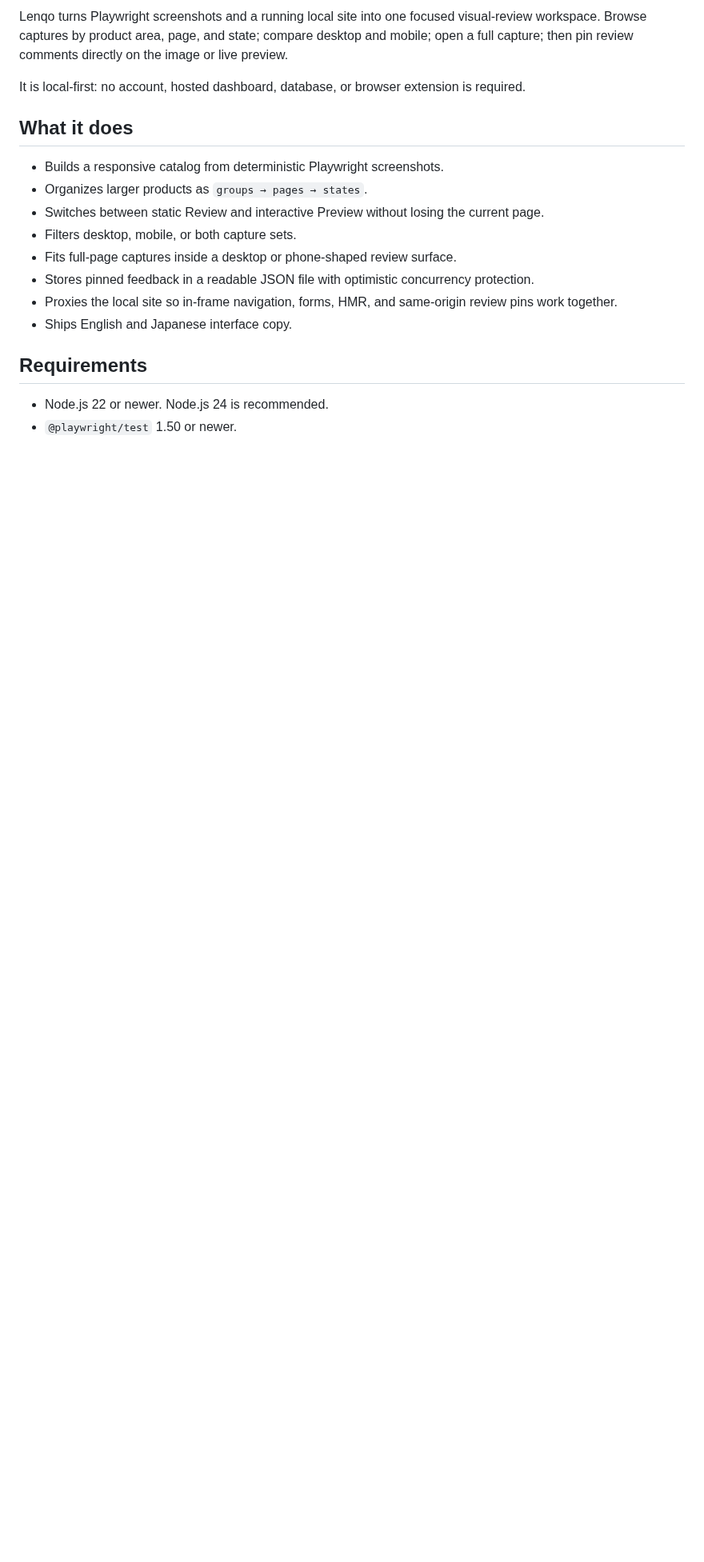
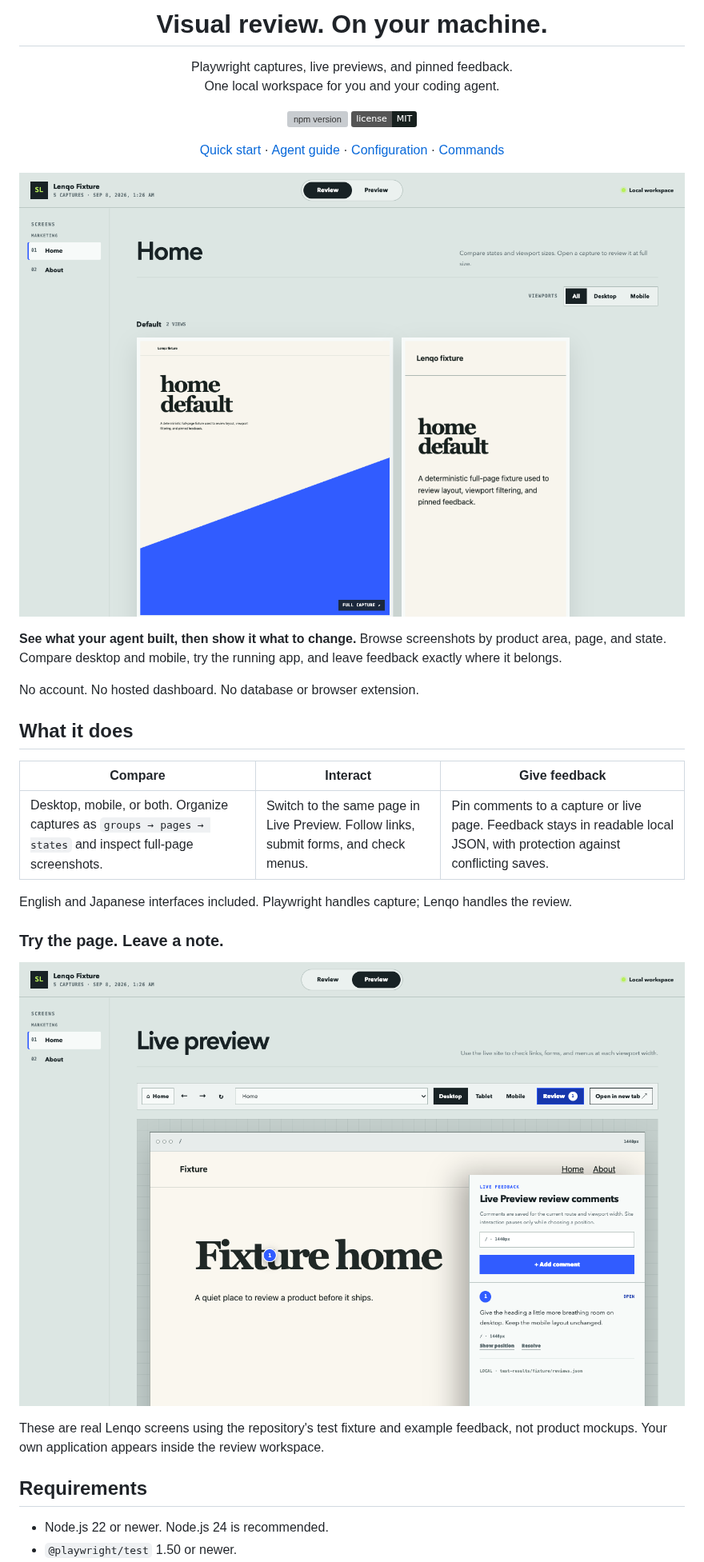
Before and after one commit to wadakatu/lenqo, a Markdown page: README.md, the part around one of its changes. Shown at 80% size. GitHub-like rendering; pictures changed too: media/live-preview.png (added), media/review-catalog.png (added); badges without logos; blank space fills up the shorter version; grey boxes are pictures that could not be loaded.

Commit message:
docs: add Lenqo branding and real product screenshots

```diff
--- a/README.md
+++ b/README.md
@@ -2,18 +4,42 @@
 
-Lenqo turns Playwright screenshots and a running local site into one focused visual-review workspace. Browse captures by product area, page, and state; compare desktop and mobile; open a full capture; then pin review comments directly on the image or live preview.
+<h1 align="center">Visual review. On your machine.</h1>
 
-It is local-first: no account, hosted dashboard, database, or browser extension is required.
+<p align="center">
+  Playwright captures, live previews, and pinned feedback.<br>
+  One local workspace for you and your coding agent.
+</p>
+
+<p align="center">
+  <a href="https://www.npmjs.com/package/lenqo"><img src="https://img.shields.io/npm/v/lenqo?color=315cff" alt="npm version"></a>
+  <a href="https://github.com/wadakatu/lenqo/blob/main/LICENSE"><img src="https://img.shields.io/badge/license-MIT-17201e" alt="MIT license"></a>
+</p>
+
+<p align="center">
+  <a href="#first-review">Quick start</a> ·
+  <a href="docs/agents.md">Agent guide</a> ·
+  <a href="#configure-and-extend">Configuration</a> ·
+  <a href="#commands">Commands</a>
+</p>
+
+![Lenqo Review: a screen index and desktop and mobile captures displayed side by side](https://raw.githubusercontent.com/wadakatu/lenqo/main/media/review-catalog.png)
+
+**See what your agent built, then show it what to change.** Browse screenshots by product area, page, and state. Compare desktop and mobile, try the running app, and leave feedback exactly where it belongs.
+
+No account. No hosted dashboard. No database or browser extension.
 
 ## What it does
 
-- Builds a responsive catalog from deterministic Playwright screenshots.
-- Organizes larger products as `groups → pages → states`.
-- Switches between static Review and interactive Preview without losing the current page.
-- Filters desktop, mobile, or both capture sets.
-- Fits full-page captures inside a desktop or phone-shaped review surface.
-- Stores pinned feedback in a readable JSON file with optimistic concurrency protection.
-- Proxies the local site so in-frame navigation, forms, HMR, and same-origin review pins work together.
-- Ships English and Japanese interface copy.
+| Compare | Interact | Give feedback |
+| --- | --- | --- |
+| Desktop, mobile, or both. Organize captures as `groups → pages → states` and inspect full-page screenshots. | Switch to the same page in Live Preview. Follow links, submit forms, and check menus. | Pin comments to a capture or live page. Feedback stays in readable local JSON, with protection against conflicting saves. |
+
+English and Japanese interfaces included. Playwright handles capture; Lenqo handles the review.
+
+### Try the page. Leave a note.
+
+![Lenqo Live Preview with a numbered review pin and a saved comment beside the running fixture site](https://raw.githubusercontent.com/wadakatu/lenqo/main/media/live-preview.png)
+
+These are real Lenqo screens using the repository's test fixture and example feedback, not product mockups. Your own application appears inside the review workspace.
 
 ## Requirements
 
```
Also changed, not shown: other parts of README.md (+3 -1 lines), media/README.md (added, +46 -0 lines), media/lenqo-logo.png (added), 1 other file.
